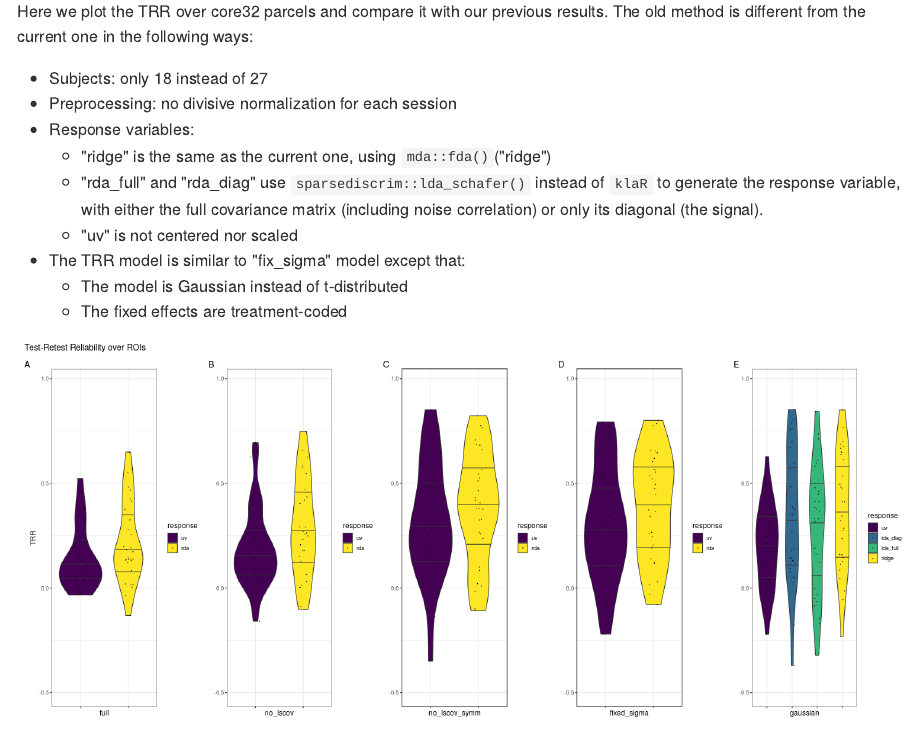
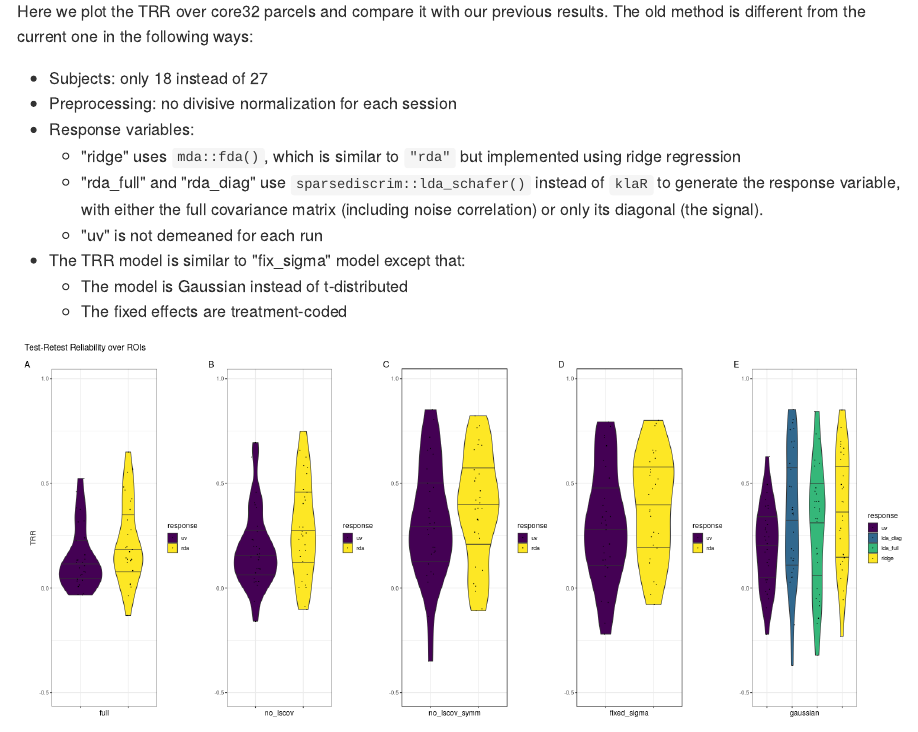
Before and after one commit to mcfreund/trr, an R Markdown document (reports/model_comparison.rmd): the page in a window 1100 px wide, from 7060 px down. The pictures show the output file reports/model_comparison.md that the author committed with the source, drawn offline in the style of GitHub.

Commit message:
Update model comparison report

```diff
--- a/reports/model_comparison.rmd
+++ b/reports/model_comparison.rmd
@@ -294,9 +294,9 @@ Here we plot the TRR over core32 parcels and compare it with our previous result
 - Subjects: only 18 instead of 27
 - Preprocessing: no divisive normalization for each session
 - Response variables:
-  - "ridge" is the same as the current one, using `mda::fda()`("ridge")
+  - "ridge" uses `mda::fda()`, which is similar to `"rda"` but implemented using ridge regression
   - "rda_full" and "rda_diag" use `sparsediscrim::lda_schafer()` instead of `klaR` to generate the response variable, with either the full covariance matrix (including noise correlation) or only its diagonal (the signal).
-  - "uv" is not centered nor scaled
+  - "uv" is not demeaned for each run
 - The TRR model is similar to "fix_sigma" model except that:
   - The model is Gaussian instead of t-distributed
   - The fixed effects are treatment-coded
```
Also changed, not shown: reports/figure/TRR-diff-hist-core32-1.png, reports/figure/TRR-hist-1.png, reports/figure/TRR-hist-core32-1.png, reports/figure/TRR-mdl-diff-hist-1.png, reports/figure/TRR-res-diff-hist-1.png, reports/model_comparison.md.
